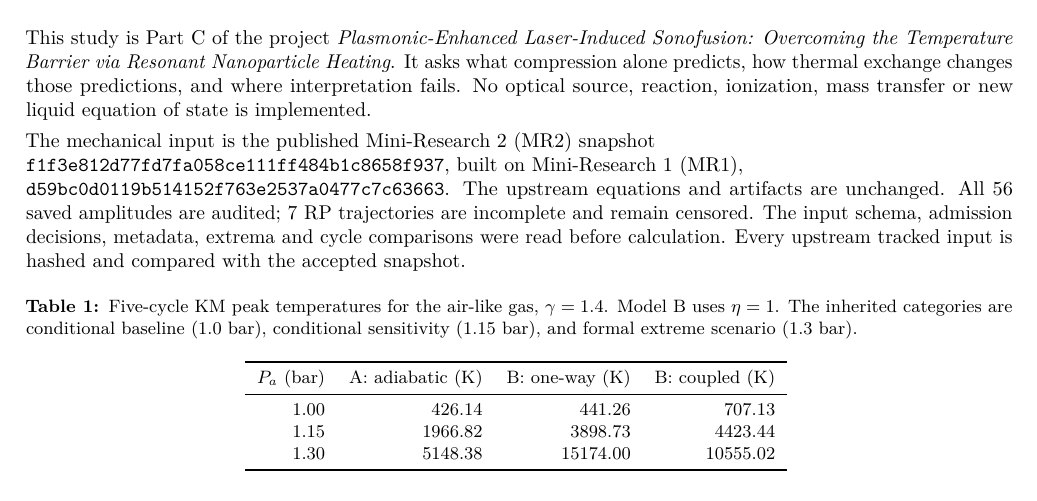
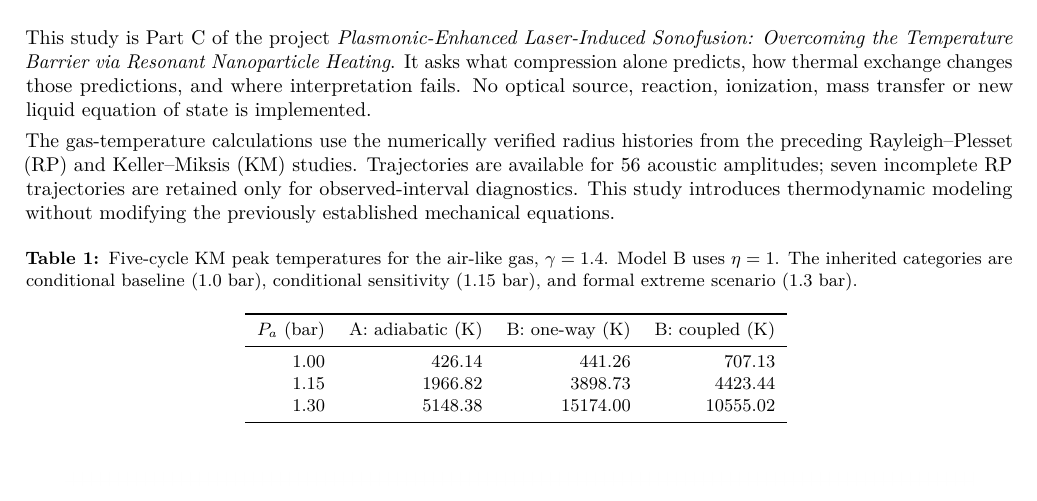
Before and after one commit to DimitriBolt/Plasma, a LaTeX paper (Mini_Research/03_In_Bubble_Thermodynamics/report/03_In_Bubble_Thermodynamics.tex): part of page 1 of 12, cut so that both start at the same text. Compiled offline with pdfLaTeX.

Commit message:
docs: simplify Mini-Research 3 reference-mechanics introduction

```diff
--- a/Mini_Research/03_In_Bubble_Thermodynamics/report/03_In_Bubble_Thermodynamics.tex
+++ b/Mini_Research/03_In_Bubble_Thermodynamics/report/03_In_Bubble_Thermodynamics.tex
@@ -21,9 +21,7 @@ The accepted five-cycle bubble mechanics are mapped into fixed-inventory ideal-g
 \section{Objective and reference mechanics}
 This study is Part C of the project \emph{Plasmonic-Enhanced Laser-Induced Sonofusion: Overcoming the Temperature Barrier via Resonant Nanoparticle Heating}. It asks what compression alone predicts, how thermal exchange changes those predictions, and where interpretation fails. No optical source, reaction, ionization, mass transfer or new liquid equation of state is implemented.
 
-The mechanical input is the published Mini-Research 2 (MR2) snapshot\\
-\texttt{f1f3e812d77fd7fa058ce111ff484b1c8658f937}, built on Mini-Research 1 (MR1),\\
-\texttt{d59bc0d0119b514152f763e2537a0477c7c63663}. The upstream equations and artifacts are unchanged. All \AmplitudeCount\ saved amplitudes are audited; \PartialCount\ RP trajectories are incomplete and remain censored. The input schema, admission decisions, metadata, extrema and cycle comparisons were read before calculation. Every upstream tracked input is hashed and compared with the accepted snapshot.
+The gas-temperature calculations use the numerically verified radius histories from the preceding Rayleigh–Plesset (RP) and Keller–Miksis (KM) studies. Trajectories are available for 56 acoustic amplitudes; seven incomplete RP trajectories are retained only for observed-interval diagnostics. This study introduces thermodynamic modeling without modifying the previously established mechanical equations.
 
 \begin{table}[H]\centering\small
 \caption{Five-cycle KM peak temperatures for the air-like gas, $\gamma=1.4$. Model B uses $\eta=1$. The inherited categories are conditional baseline (1.0 bar), conditional sensitivity (1.15 bar), and formal extreme scenario (1.3 bar).}
```
Also changed, not shown: Mini_Research/03_In_Bubble_Thermodynamics/report/03_In_Bubble_Thermodynamics.pdf, 2 other files.
